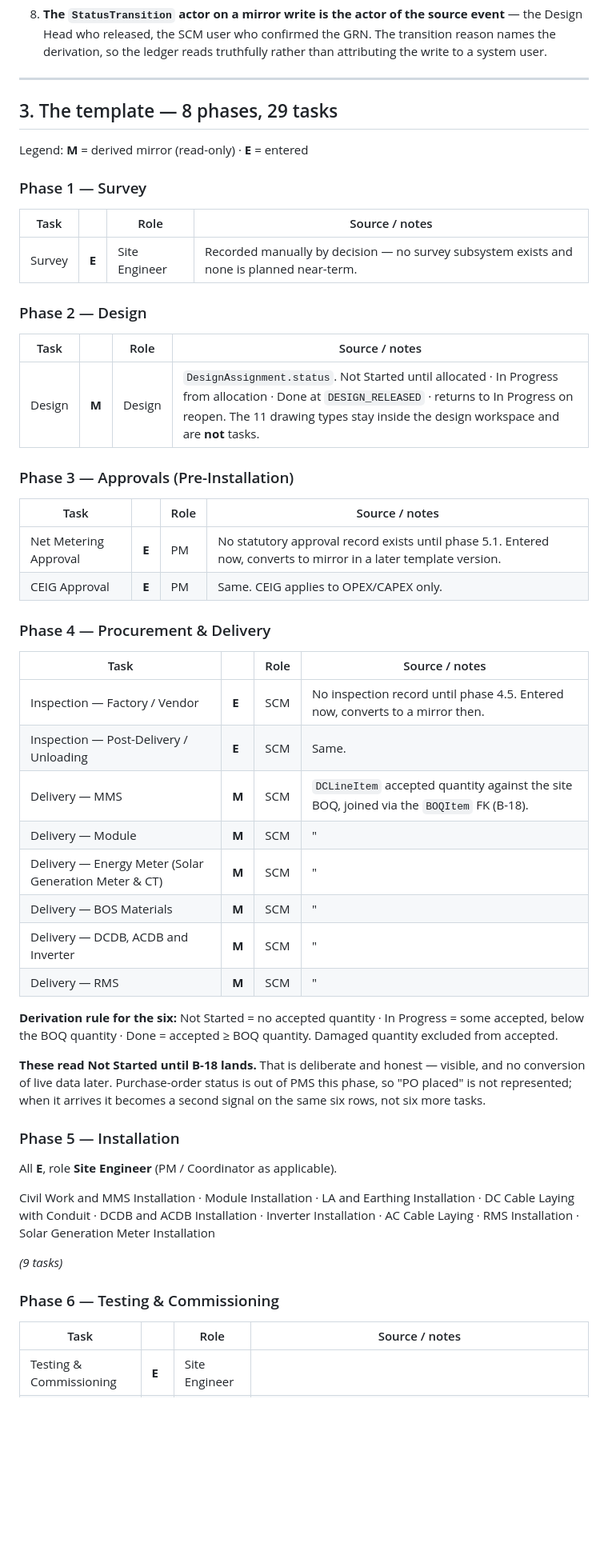
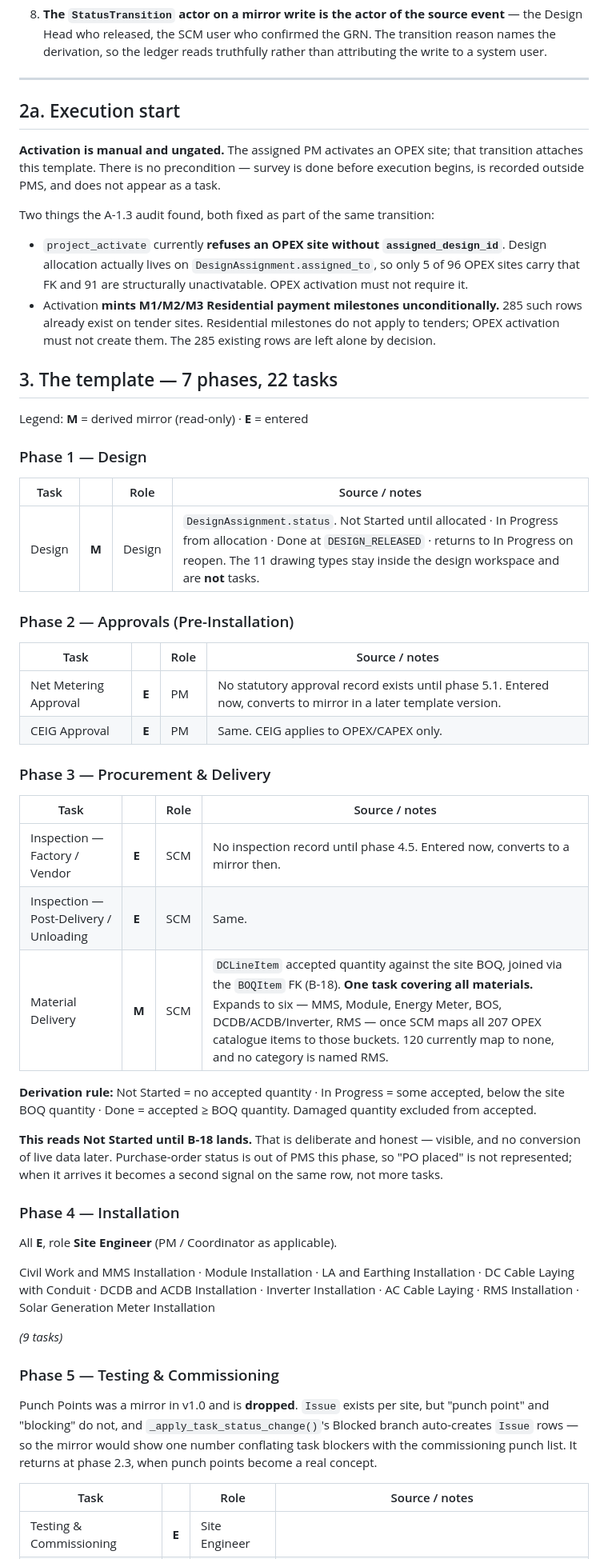
Before and after one commit to Syedzuber/Horizon-Solar-PMS, a Markdown page: docs/OPEX_task_template_spec.md, the part around one of its changes. Shown at 80% size. GitHub-like rendering; blank space fills up the shorter version.

```diff
--- a/docs/OPEX_task_template_spec.md
+++ b/docs/OPEX_task_template_spec.md
@@ -52,52 +62,54 @@ These apply to every mirror task and are the whole reason the design works.
 
 ---
 
-## 3. The template — 8 phases, 29 tasks
+## 2a. Execution start
+
+**Activation is manual and ungated.** The assigned PM activates an OPEX site; that transition
+attaches this template. There is no precondition — survey is done before execution begins, is
+recorded outside PMS, and does not appear as a task.
+
+Two things the A-1.3 audit found, both fixed as part of the same transition:
+
+- `project_activate` currently **refuses an OPEX site without `assigned_design_id`**. Design
+  allocation actually lives on `DesignAssignment.assigned_to`, so only 5 of 96 OPEX sites carry
+  that FK and 91 are structurally unactivatable. OPEX activation must not require it.
+- Activation **mints M1/M2/M3 Residential payment milestones unconditionally.** 285 such rows
+  already exist on tender sites. Residential milestones do not apply to tenders; OPEX activation
+  must not create them. The 285 existing rows are left alone by decision.
+
+## 3. The template — 7 phases, 22 tasks
 
 Legend: **M** = derived mirror (read-only) · **E** = entered
 
-### Phase 1 — Survey
-
-| Task | | Role | Source / notes |
-|---|---|---|---|
-| Survey | **E** | Site Engineer | Recorded manually by decision — no survey subsystem exists and none is planned near-term. |
-
-### Phase 2 — Design
+### Phase 1 — Design
 
 | Task | | Role | Source / notes |
 |---|---|---|---|
 | Design | **M** | Design | `DesignAssignment.status`. Not Started until allocated · In Progress from allocation · Done at `DESIGN_RELEASED` · returns to In Progress on reopen. The 11 drawing types stay inside the design workspace and are **not** tasks. |
 
-### Phase 3 — Approvals (Pre-Installation)
+### Phase 2 — Approvals (Pre-Installation)
 
 | Task | | Role | Source / notes |
 |---|---|---|---|
 | Net Metering Approval | **E** | PM | No statutory approval record exists until phase 5.1. Entered now, converts to mirror in a later template version. |
 | CEIG Approval | **E** | PM | Same. CEIG applies to OPEX/CAPEX only. |
 
-### Phase 4 — Procurement & Delivery
+### Phase 3 — Procurement & Delivery
 
 | Task | | Role | Source / notes |
 |---|---|---|---|
 | Inspection — Factory / Vendor | **E** | SCM | No inspection record until phase 4.5. Entered now, converts to a mirror then. |
 | Inspection — Post-Delivery / Unloading | **E** | SCM | Same. |
-| Delivery — MMS | **M** | SCM | `DCLineItem` accepted quantity against the site BOQ, joined via the `BOQItem` FK (B-18). |
-| Delivery — Module | **M** | SCM | " |
-| Delivery — Energy Meter (Solar Generation Meter & CT) | **M** | SCM | " |
-| Delivery — BOS Materials | **M** | SCM | " |
-| Delivery — DCDB, ACDB and Inverter | **M** | SCM | " |
-| Delivery — RMS | **M** | SCM | " |
+| Material Delivery | **M** | SCM | `DCLineItem` accepted quantity against the site BOQ, joined via the `BOQItem` FK (B-18). **One task covering all materials.** Expands to six — MMS, Module, Energy Meter, BOS, DCDB/ACDB/Inverter, RMS — once SCM maps all 207 OPEX catalogue items to those buckets. 120 currently map to none, and no category is named RMS. |
 
-**Derivation rule for the six:** Not Started = no accepted quantity ·
-In Progress = some accepted, below the BOQ quantity · Done = accepted ≥ BOQ quantity. Damaged
-quantity excluded from accepted.
+**Derivation rule:** Not Started = no accepted quantity · In Progress = some accepted, below the
+site BOQ quantity · Done = accepted ≥ BOQ quantity. Damaged quantity excluded from accepted.
 
-**These read Not Started until B-18 lands.** That is deliberate and honest — visible, and no
+**This reads Not Started until B-18 lands.** That is deliberate and honest — visible, and no
 conversion of live data later. Purchase-order status is out of PMS this phase, so "PO placed" is
-not represented; when it arrives it becomes a second signal on the same six rows, not six more
-tasks.
+not represented; when it arrives it becomes a second signal on the same row, not more tasks.
 
-### Phase 5 — Installation
+### Phase 4 — Installation
 
 All **E**, role **Site Engineer** (PM / Coordinator as applicable).
 
@@ -107,7 +119,12 @@ Installation · Solar Generation Meter Installation
 
 *(9 tasks)*
 
-### Phase 6 — Testing & Commissioning
+### Phase 5 — Testing & Commissioning
+
+Punch Points was a mirror in v1.0 and is **dropped**. `Issue` exists per site, but "punch point"
+and "blocking" do not, and `_apply_task_status_change()`'s Blocked branch auto-creates `Issue`
+rows — so the mirror would show one number conflating task blockers with the commissioning punch
+list. It returns at phase 2.3, when punch points become a real concept.
 
 | Task | | Role | Source / notes |
 |---|---|---|---|
```
Also changed, not shown: other parts of docs/OPEX_task_template_spec.md (+34 -14 lines).
